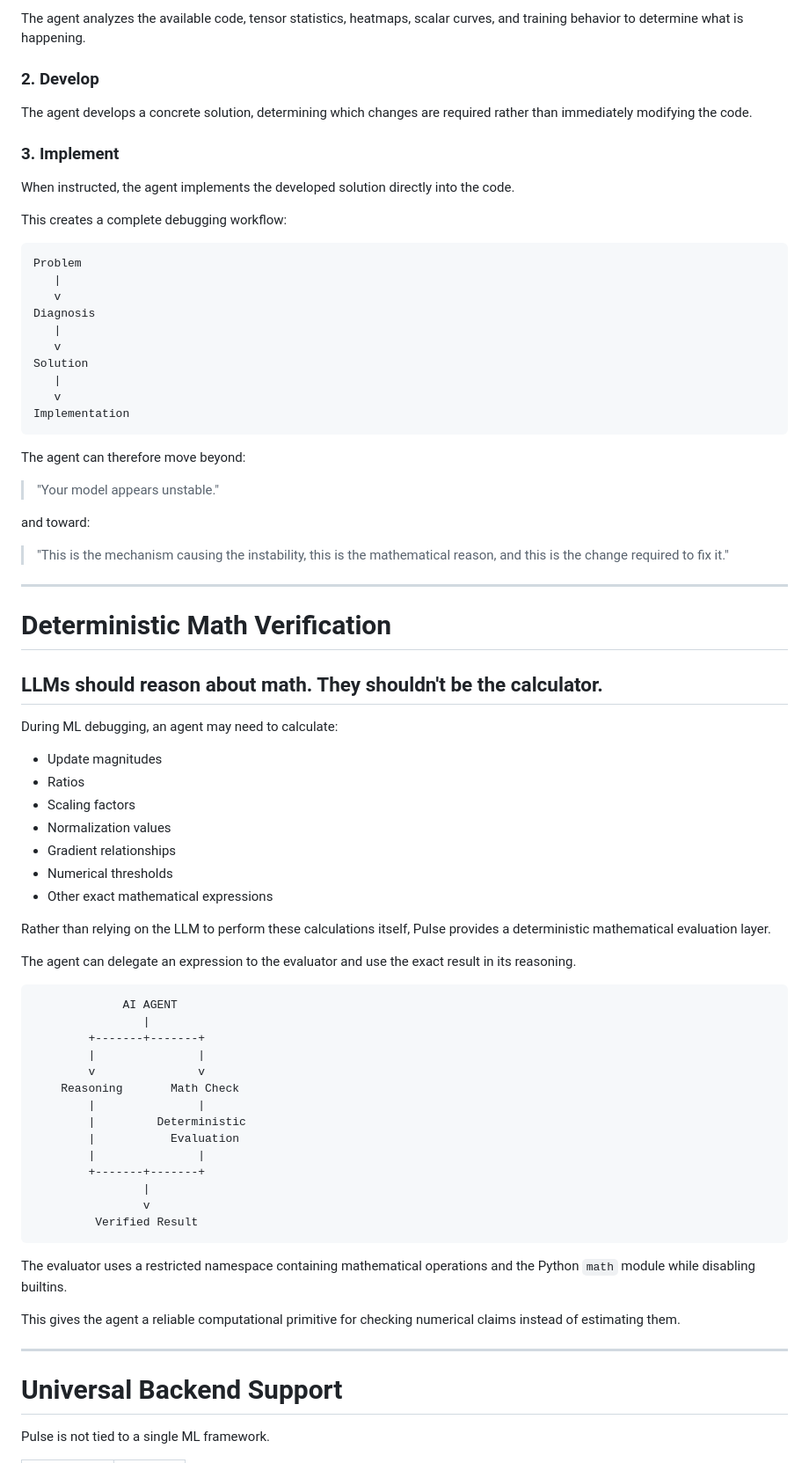
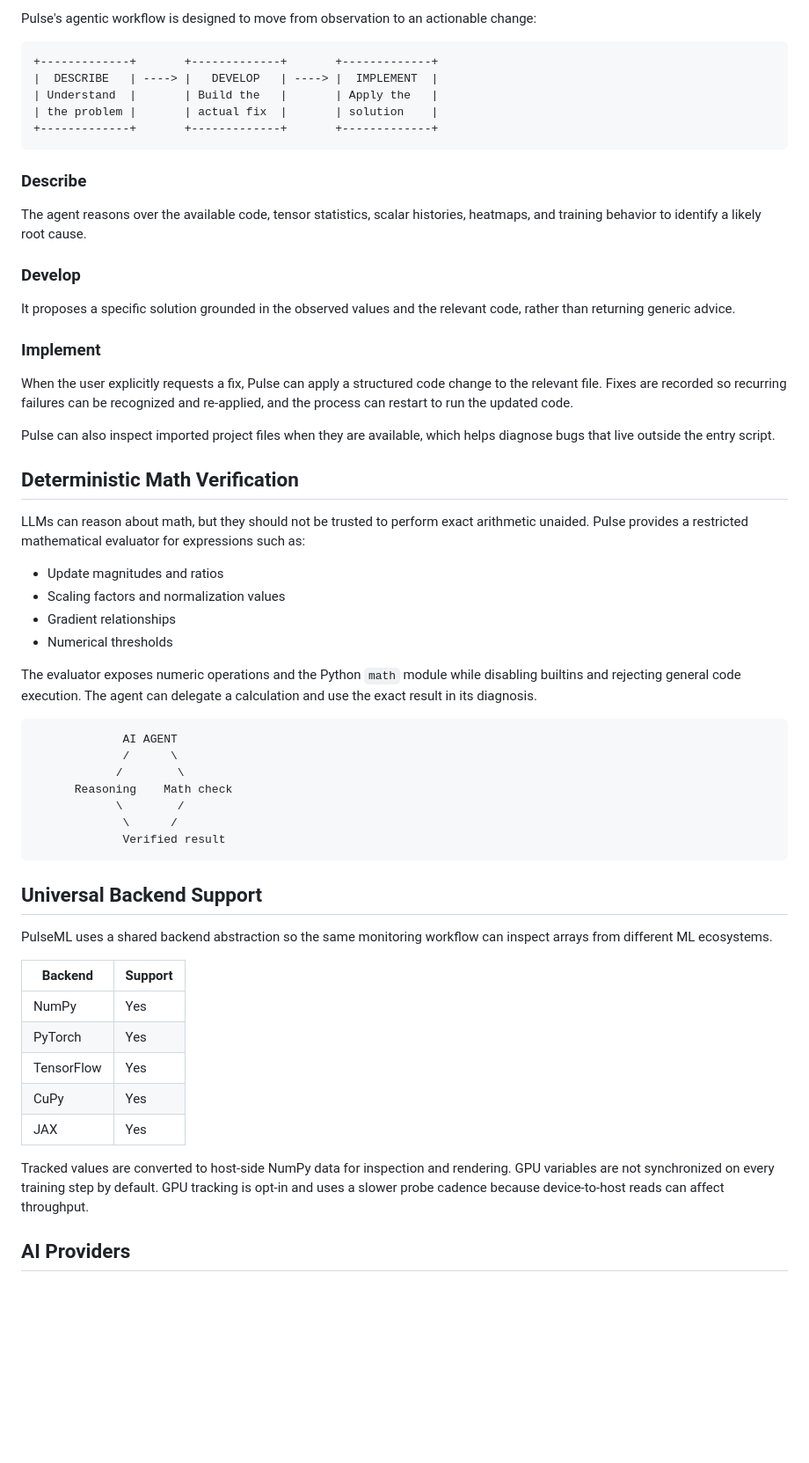
Before and after one commit to codeyash09/PulseML, a Markdown page: README.md, the part around one of its changes. Shown at 88% size. Rendered like a GitHub page; blank space fills up the shorter version.

Commit message:
Revise README for improved clarity and detail
Updated the README.md to enhance clarity and detail about PulseML's features and usage.

````diff
--- a/README.md
+++ b/README.md
@@ -129,81 +106,62 @@ It works through debugging tasks using a three-stage process:
 
-The agent analyzes the available code, tensor statistics, heatmaps, scalar curves, and training behavior to determine what is happening.
-
-### 2. Develop
-
-The agent develops a concrete solution, determining which changes are required rather than immediately modifying the code.
-
-### 3. Implement
-
-When instructed, the agent implements the developed solution directly into the code.
-
-This creates a complete debugging workflow:
+Pulse's agentic workflow is designed to move from observation to an actionable change:
 
 ```text
-Problem
-   |
-   v
-Diagnosis
-   |
-   v
-Solution
-   |
-   v
-Implementation
++-------------+       +-------------+       +-------------+
+|  DESCRIBE   | ----> |   DEVELOP   | ----> |  IMPLEMENT  |
+| Understand  |       | Build the   |       | Apply the   |
+| the problem |       | actual fix  |       | solution    |
++-------------+       +-------------+       +-------------+
 ```
 
-The agent can therefore move beyond:
+### Describe
 
-> "Your model appears unstable."
+The agent reasons over the available code, tensor statistics, scalar histories, heatmaps, and training behavior to identify a likely root cause.
 
-and toward:
+### Develop
 
-> "This is the mechanism causing the instability, this is the mathematical reason, and this is the change required to fix it."
+It proposes a specific solution grounded in the observed values and the relevant code, rather than returning generic advice.
 
----
+### Implement
 
-# Deterministic Math Verification
+When the user explicitly requests a fix, Pulse can apply a structured code change to the relevant file. Fixes are recorded so recurring failures can be recognized and re-applied, and the process can restart to run the updated code.
 
-## LLMs should reason about math. They shouldn't be the calculator.
+Pulse can also inspect imported project files when they are available, which helps diagnose bugs that live outside the entry script.
 
-During ML debugging, an agent may need to calculate:
+## Deterministic Math Verification
 
-* Update magnitudes
-* Ratios
-* Scaling factors
-* Normalization values
-* Gradient relationships
-* Numerical thresholds
-* Other exact mathematical expressions
+LLMs can reason about math, but they should not be trusted to perform exact arithmetic unaided. Pulse provides a restricted mathematical evaluator for expressions such as:
 
-Rather than relying on the LLM to perform these calculations itself, Pulse provides a deterministic mathematical evaluation layer.
+- Update magnitudes and ratios
+- Scaling factors and normalization values
+- Gradient relationships
+- Numerical thresholds
 
-The agent can delegate an expression to the evaluator and use the exact result in its reasoning.
+The evaluator exposes numeric operations and the Python `math` module while disabling builtins and rejecting general code execution. The agent can delegate a calculation and use the exact result in its diagnosis.
 
 ```text
              AI AGENT
-                |
-        +-------+-------+
-        |               |
-        v               v
-    Reasoning       Math Check
-        |               |
-        |         Deterministic
-        |           Evaluation
-        |               |
-        +-------+-------+
-                |
-                v
-         Verified Result
+             /      \
+            /        \
+      Reasoning    Math check
+            \        /
+             \      /
+             Verified result
 ```
 
-The evaluator uses a restricted namespace containing mathematical operations and the Python `math` module while disabling builtins.
+## Universal Backend Support
 
-This gives the agent a reliable computational primitive for checking numerical claims instead of estimating them.
+PulseML uses a shared backend abstraction so the same monitoring workflow can inspect arrays from different ML ecosystems.
 
----
+| Backend | Support |
+| --- | --- |
+| NumPy | Yes |
+| PyTorch | Yes |
+| TensorFlow | Yes |
+| CuPy | Yes |
+| JAX | Yes |
 
-# Universal Backend Support
+Tracked values are converted to host-side NumPy data for inspection and rendering. GPU variables are not synchronized on every training step by default. GPU tracking is opt-in and uses a slower probe cadence because device-to-host reads can affect throughput.
 
-Pulse is not tied to a single ML framework.
+## AI Providers
 
````
Also changed, not shown: other parts of README.md (+144 -256 lines).
